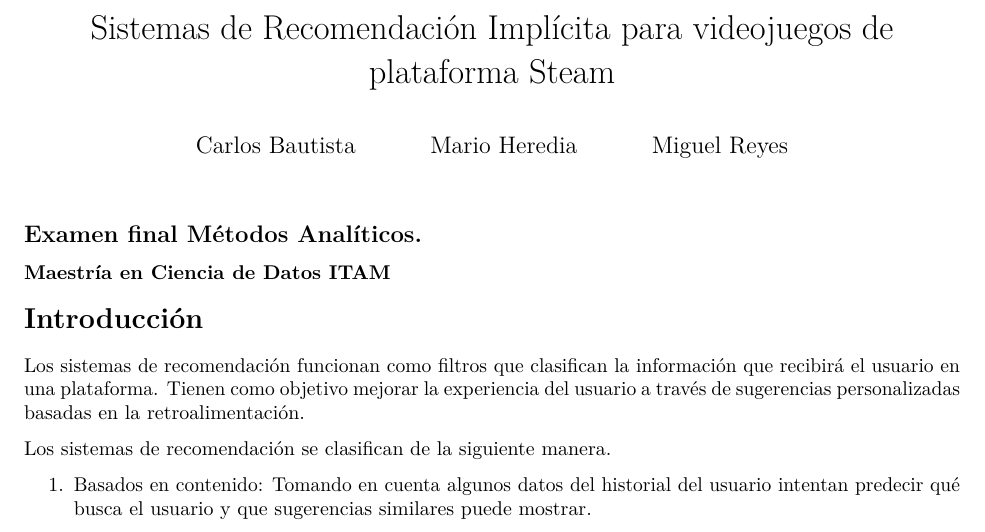
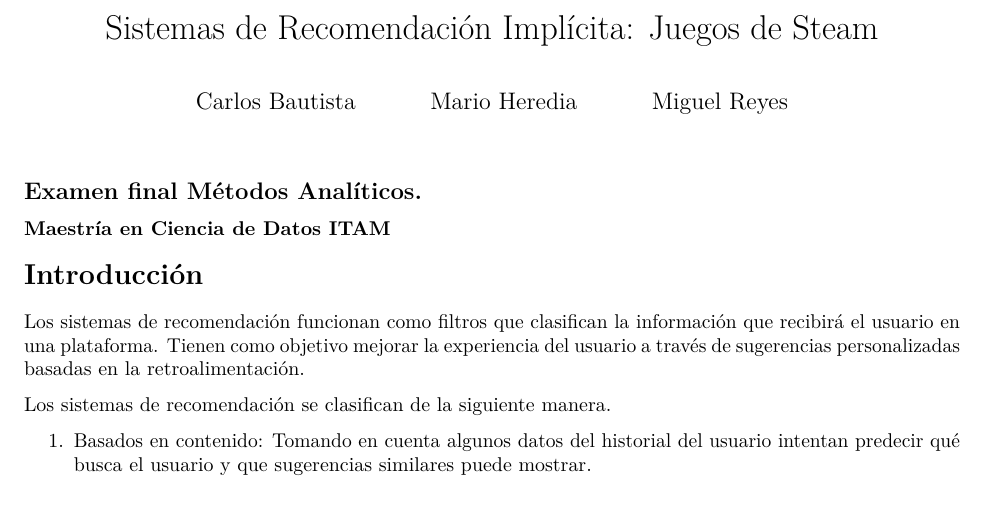
Before and after one commit to mhnk77/recom_system_steam, an R Markdown document (steam_reporte_final.Rmd): part of page 1 of 9 before the commit and part of page 1 of 10 after it, cut so that both start at the same text, the shorter picture padded with empty space. Rendered offline with R 4.5, knitr and Pandoc, then LaTeX, with nearby package versions; some code elsewhere in the file could not run offline.

Commit message:
mas cambios menores

```diff
--- a/steam_reporte_final.Rmd
+++ b/steam_reporte_final.Rmd
@@ -1,5 +1,5 @@
 ---
-title: "Sistemas de Recomendación Implícita para videojuegos de plataforma Steam"
+title: "Sistemas de Recomendación Implícita: Juegos de Steam"
 author:
 - Carlos Bautista
 - Mario Heredia
```
Also changed, not shown: steam_reporte_final.Rmd (2 more changed lines).
